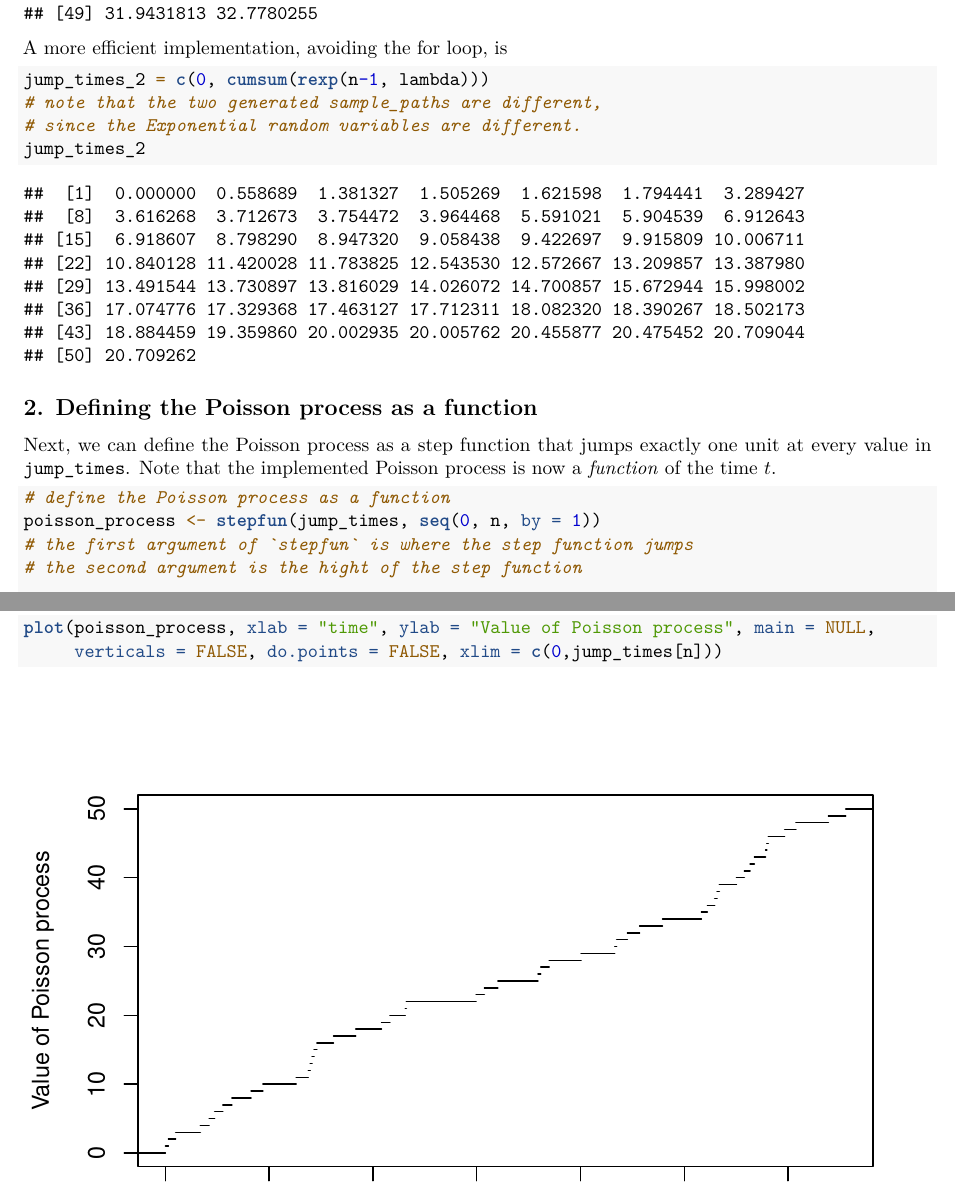
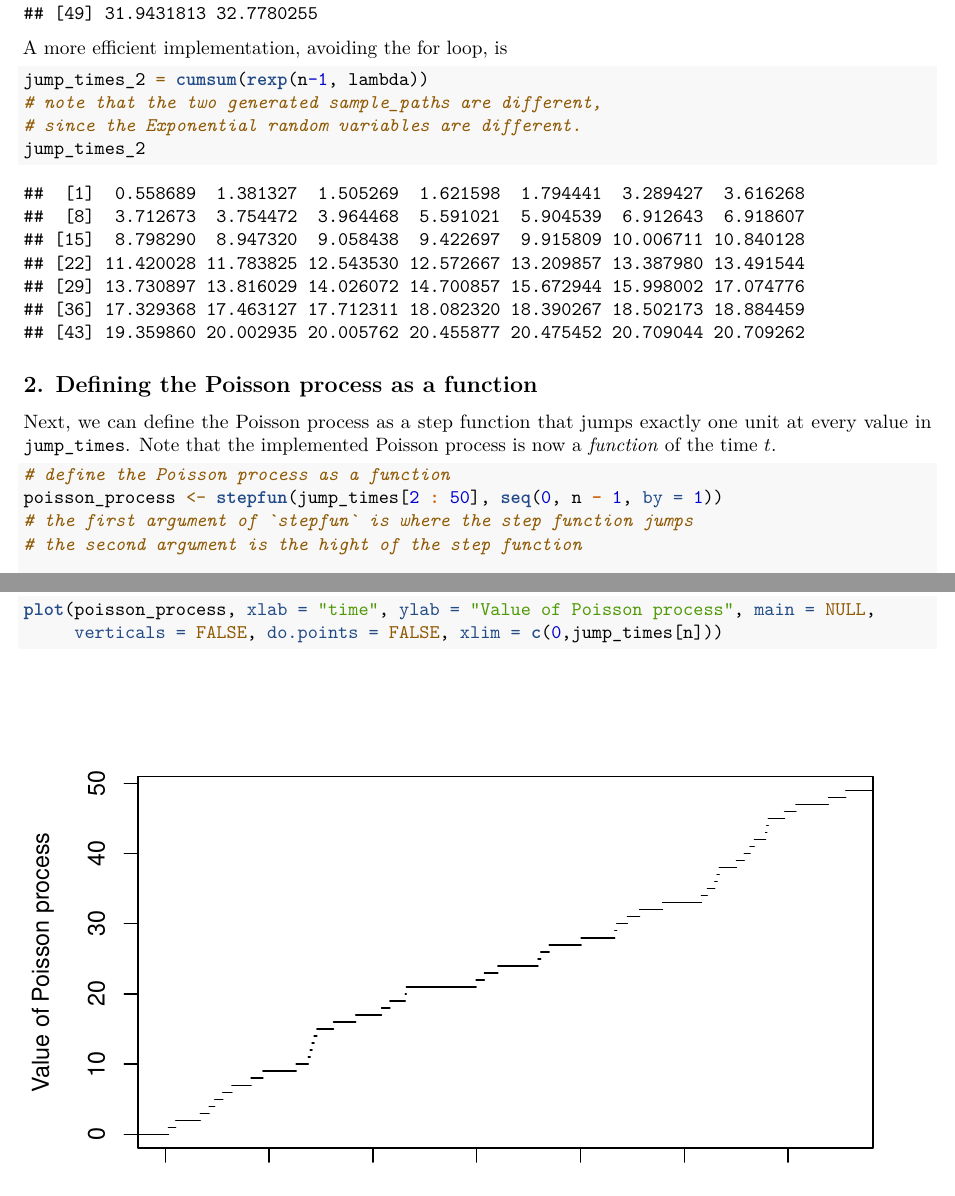
Before and after one commit to spesenti/ACT350, an R Markdown document (simulating-PP.Rmd): two parts of pages 2 and 3 of 3, joined at a grey line, cut so that both start at the same text. Rendered offline with R 4.5, knitr and Pandoc, then LaTeX, with nearby package versions; code that draws random numbers runs with fixed seeds of ours.

Commit message:
fix start PP

````diff
--- a/simulating-PP.Rmd
+++ b/simulating-PP.Rmd
@@ -76,7 +76,7 @@ jump_times
 
 A more efficient implementation, avoiding the for loop, is
 ```{r}
-jump_times_2 = c(0, cumsum(rexp(n-1, lambda)))
+jump_times_2 = cumsum(rexp(n-1, lambda))
 # note that the two generated sample_paths are different,
 # since the Exponential random variables are different.
 jump_times_2
@@ -87,7 +87,7 @@ jump_times_2
 Next, we can define the Poisson process as a step function that jumps exactly one unit at every value in `jump_times`. Note that the implemented Poisson process is now a *function* of the time $t$.
 ```{r}
 # define the Poisson process as a function
-poisson_process <- stepfun(jump_times, seq(0, n, by = 1))
+poisson_process <- stepfun(jump_times[2 : 50], seq(0, n - 1, by = 1))
 # the first argument of `stepfun` is where the step function jumps
 # the second argument is the hight of the step function
 
````
Also changed, not shown: simulating-PP.pdf.
